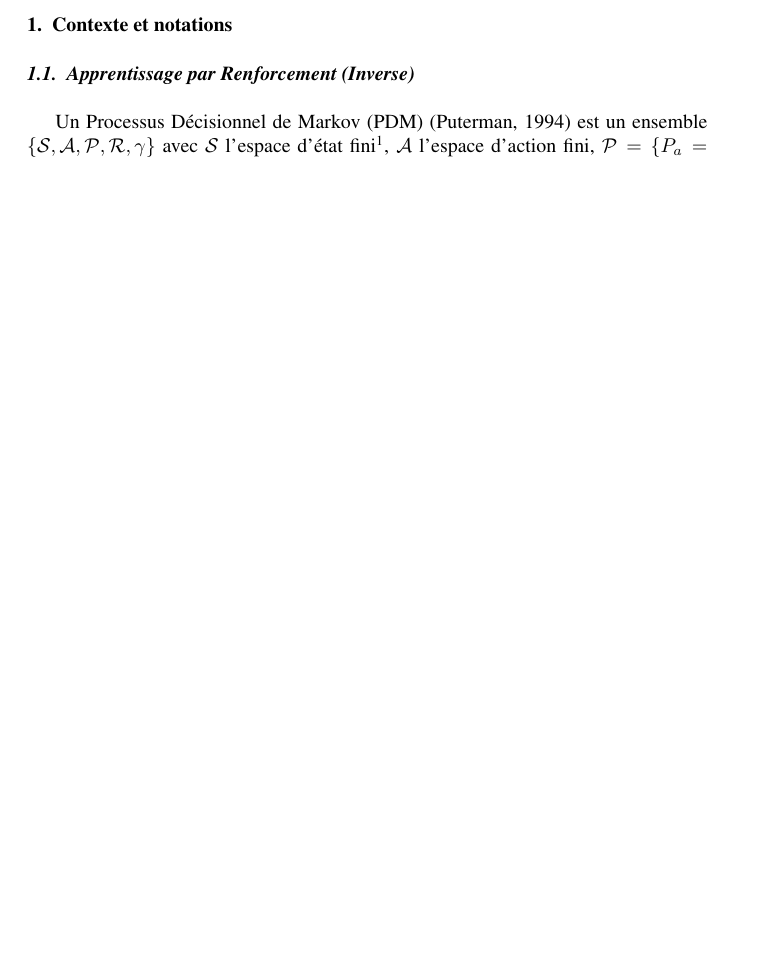
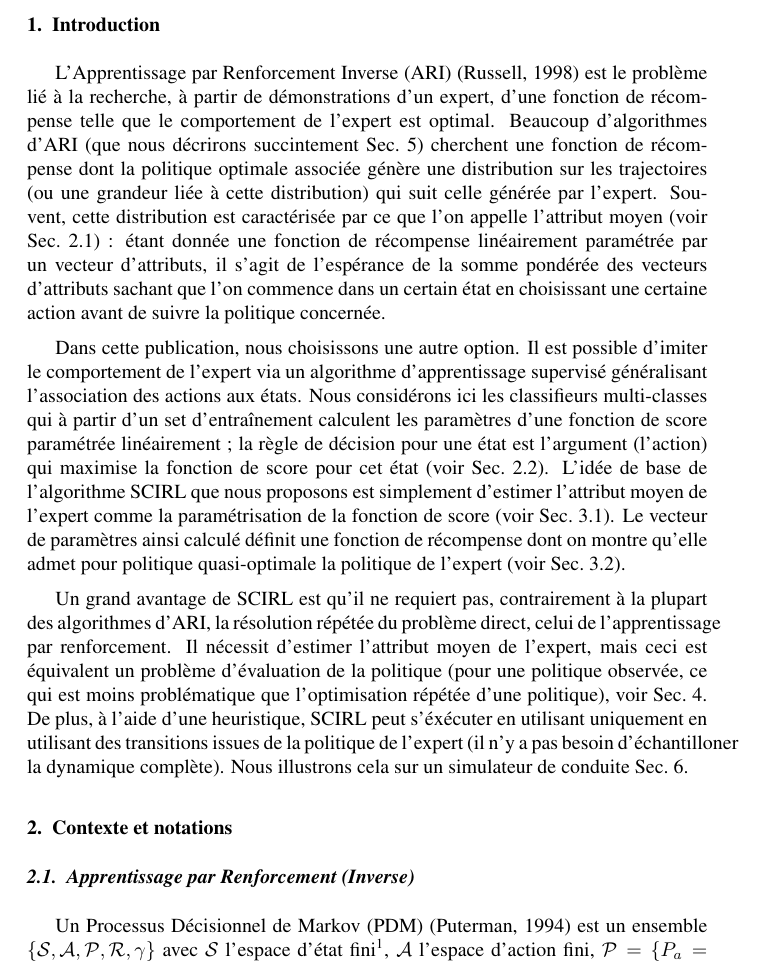
Before and after one commit to edouardklein/RL-and-IRL, a LaTeX thesis (klein2012structured_RIA/scirl_ria.tex): part of page 3 of 15 before the commit and part of page 3 of 16 after it, cut at the place of the change, the shorter picture padded with empty space. Compiled offline with pdfLaTeX.

Commit message:
Traduction de l'intro, oublié lors du copier coller original

```diff
--- a/klein2012structured_RIA/scirl_ria.tex
+++ b/klein2012structured_RIA/scirl_ria.tex
@@ -73,6 +73,15 @@ Metz, France}{}
 \maketitle
 
 \newpage
+\section{Introduction}
+\label{sec:intro}
+
+L'Apprentissage par Renforcement Inverse (ARI)~\cite{Russell:1998} est le problème lié à la recherche, à partir de démonstrations d'un expert, d'une fonction de récompense telle que le comportement de l'expert est optimal. Beaucoup d'algorithmes d'ARI (que nous décrirons succintement Sec.~\ref{sec:relatedWorks}) cherchent une fonction de récompense dont la politique optimale associée génère une distribution sur les trajectoires (ou une grandeur liée à cette distribution) qui suit celle générée par l'expert. Souvent, cette distribution est caractérisée par ce que l'on appelle l'attribut moyen (voir Sec.~\ref{subsec:background:irl}) : étant donnée une fonction de récompense linéairement paramétrée par un vecteur d'attributs, il s'agit de l'espérance de la somme pondérée des vecteurs d'attributs sachant que l'on commence dans un certain état en choisissant une certaine action avant de suivre la politique concernée.
+
+Dans cette publication, nous choisissons une autre option. Il est possible d'imiter le comportement de l'expert via un algorithme d'apprentissage supervisé généralisant l'association des actions aux états. Nous considérons ici les classifieurs multi-classes qui à partir d'un set d'entraînement calculent les paramètres d'une fonction de score paramétrée linéairement ; la règle de décision pour une état est l'argument (l'action) qui maximise la fonction de score pour cet état (voir Sec.~\ref{subsec:background:classif}). L'idée de base de l'algorithme SCIRL que nous proposons est simplement d'estimer l'attribut moyen de l'expert comme la paramétrisation de la fonction de score (voir Sec.~\ref{subsec:scirl:algo}). Le vecteur de paramètres ainsi calculé définit une fonction de récompense dont on montre qu'elle admet pour politique quasi-optimale la politique de l'expert (voir Sec.~\ref{subsec:scirl:analysis}).
+
+Un grand avantage de SCIRL est qu'il ne requiert pas, contrairement à la plupart des algorithmes d'ARI, la résolution répétée du problème direct, celui de l'apprentissage par renforcement. Il nécessit d'estimer l'attribut moyen de l'expert, mais ceci est équivalent un problème d'évaluation de la politique (pour une politique observée, ce qui est moins problématique que l'optimisation répétée d'une politique), voir Sec.~\ref{sec:practicalApproach}.
+De plus, à l'aide d'une heuristique, SCIRL peut s'éxécuter en utilisant uniquement en utilisant des transitions issues de la politique de l'expert (il n'y a pas besoin d'échantilloner la dynamique complète). Nous illustrons cela sur un simulateur de conduite Sec.~\ref{sec:experiments}.
 
 \section{Contexte et notations}
 \label{sec:background}
```
